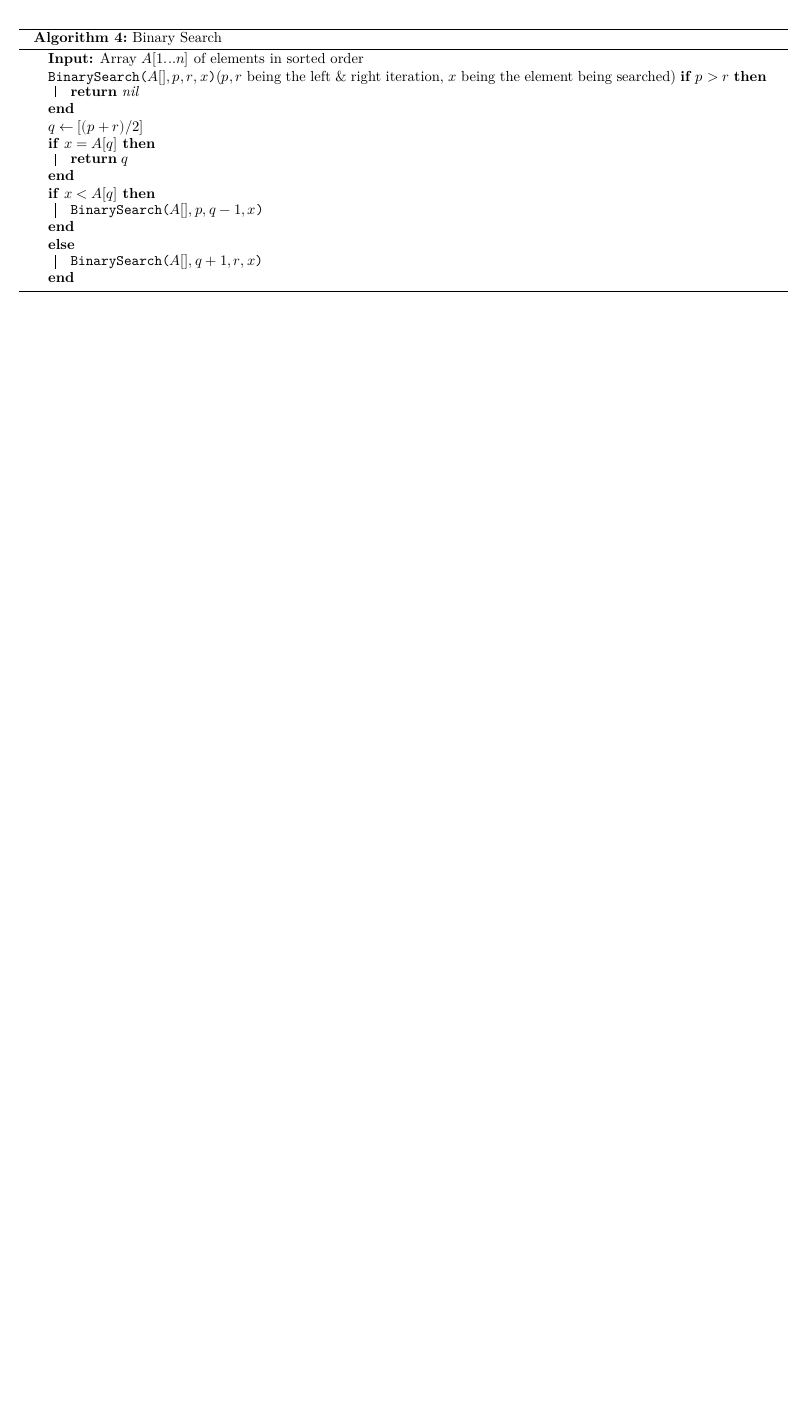
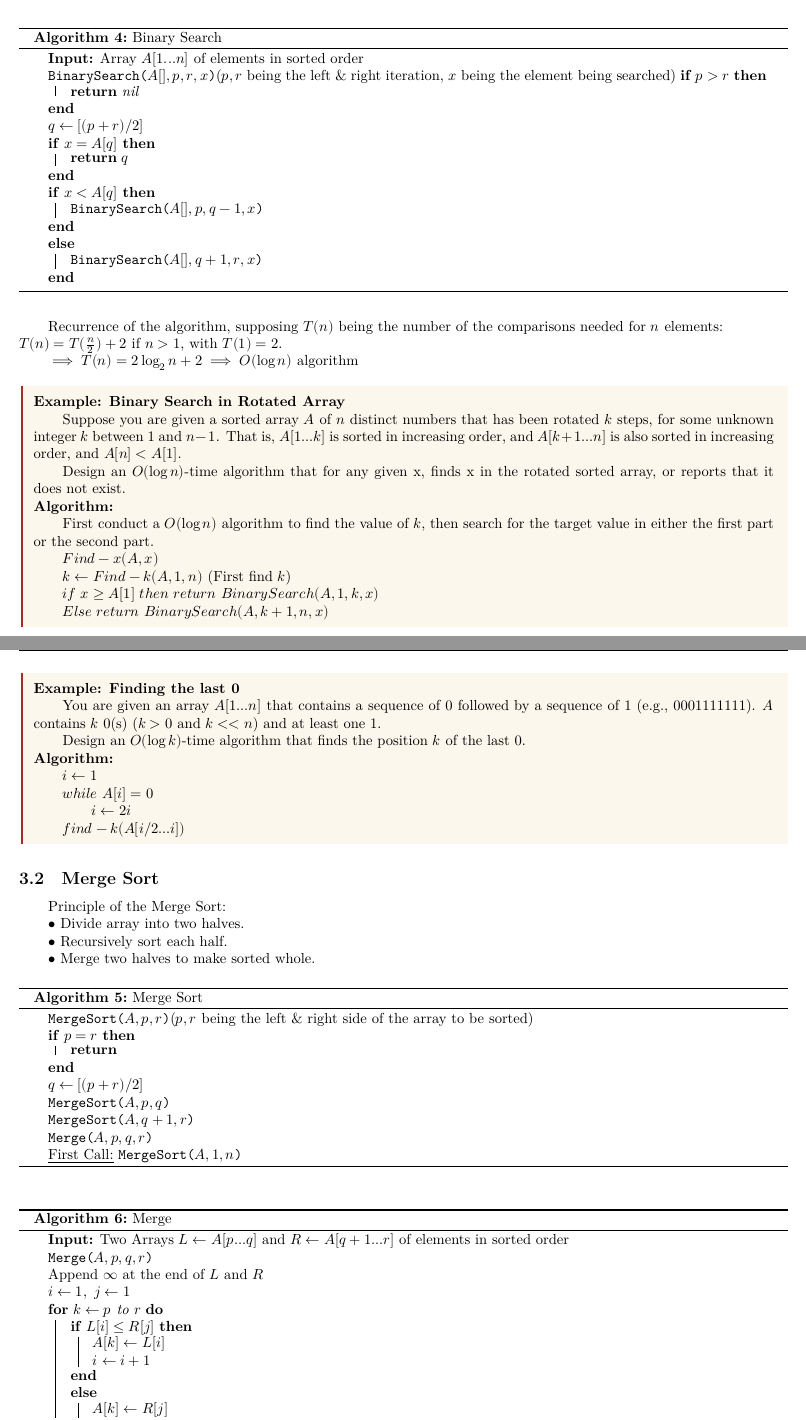
Before and after one commit to AndyLin31/Design-and-Analysis-of-Algorithms-Notes, a LaTeX document (Algorithms.tex): part of page 3 of 3 before the commit and two parts of pages 4 and 5 of 5 after it, the two joined at a grey line, cut so that both start at the same text, the shorter picture padded with empty space. Compiled offline with XeLaTeX; a missing font is replaced by an installed copy or a similar font.

Commit message:
Sept. 13

```diff
--- a/Algorithms.tex
+++ b/Algorithms.tex
@@ -422,3 +449,122 @@ Main idea of D \& C: Solve a problem of size $n$ by breaking it into one or more
 	\caption{Binary Search}
 \end{algorithm}
 
+Recurrence of the algorithm, supposing $T(n)$ being the number of the comparisons needed for $n$ elements:
+
+\noindent $T(n) = T(\frac{n}{2}) + 2$ if $n > 1$, with $T(1) = 2$.
+
+$\implies T(n) = 2\log_2 n + 2 \implies O(\log n)$ algorithm
+
+\begin{formal}{Brown}{brownshade}
+
+	\textbf{Example: Binary Search in Rotated Array}
+
+	Suppose you are given a sorted array $A$ of $n$ distinct numbers that
+	has been rotated $k$ steps, for some unknown integer $k$ between 1 and $n-1$. That is, $A[1 ... k]$ is sorted in increasing order, and $A[k+1 ... n]$ is also sorted in increasing order, and $A[n] < A[1]$.
+
+	Design an $O(\log n)$-time algorithm that for any given x,
+	finds x in the rotated sorted array, or reports that it does not
+	exist.
+
+	\noindent \textbf{Algorithm:}
+
+	First conduct a $O(\log n)$ algorithm to find the value of $k$, then search for the target value in either the first part or the second part.
+
+	$Find-x(A, x)$
+
+	$k \leftarrow Find-k(A, 1, n)$ (First find $k$)
+
+	$if\ x \geq A[1]\ then\ return\ BinarySearch(A, 1, k, x)$
+
+	$Else\ return\ BinarySearch(A, k+1, n, x)$
+
+\end{formal}
+
+\newpage
+
+\begin{formal}{Brown}{brownshade}
+
+	\textbf{Example: Finding the last 0}
+
+	You are given an array $A[1 ... n]$ that contains a sequence of 0
+	followed by a sequence of 1 (e.g., 0001111111). $A$ contains $k$ 0(s) ($k>0$ and $k<<n$) and at least one 1.
+
+	Design an $O(\log k)$-time algorithm that finds the position $k$ of the last 0.
+
+	\noindent \textbf{Algorithm:}
+
+	$i\leftarrow1$
+
+	$while\ A[i]=0$
+
+	\quad \quad $i\leftarrow2i$
+
+	$find-k(A[i/2 ... i])$
+
+\end{formal}
+
+\subsection{Merge Sort}
+
+Principle of the Merge Sort:
+
+$\bullet$ Divide array into two halves.
+
+$\bullet$ Recursively sort each half.
+
+$\bullet$ Merge two halves to make sorted whole.
+
+\begin{algorithm}
+	\SetAlgoLined
+	\SetKwFunction{MergeSort}{MergeSort}
+	\SetKwFunction{Merge}{Merge}
+	\MergeSort{$A, p, r$}($p, r$ being the left \& right side of the array to be sorted){
+
+		\If{$p = r$}{
+			\Return
+		}
+		$q \gets [(p+r)/2]$
+
+		\MergeSort{$A, p, q$}
+
+		\MergeSort{$A, q+1, r$}
+
+		\Merge{$A, p, q, r$}
+
+		\underline{First Call:} \MergeSort{$A, 1, n$}
+	}
+	\caption{Merge Sort}
+\end{algorithm}
+
+\begin{algorithm}
+	\SetAlgoLined
+	\KwIn{Two Arrays $L\gets A[p ... q]$ and $R\gets A[q+1 ... r]$ of elements in sorted order}
+	\SetKwFunction{Merge}{Merge}
+	\Merge{$A, p, q, r$}{
+
+		Append $\infty$ at the end of $L$ and $R$
+
+		$i\gets 1,\ j\gets 1$
+
+		\For{$k \gets p$ to $r$}{
+
+			\If{$L[i] \leq R[j]$}{
+
+				$A[k] \gets L[i]$
+
+				$i \gets i + 1$
+
+			}
+
+			\Else{
+
+				$A[k] \gets R[j]$
+
+				$j \gets j + 1$
+
+			}
+
+		}
+
+	}
+	\caption{Merge}
+\end{algorithm}
@@ -425 +584,4 @@ Main idea of D \& C: Solve a problem of size $n$ by breaking it into one or more
+T(n) = n\log_2 n + n = O(n\log n)
+$$
+
 \end{document}
```
Also changed, not shown: Algorithms.pdf, Algorithms.tex (42 more changed lines), 5 other files.
